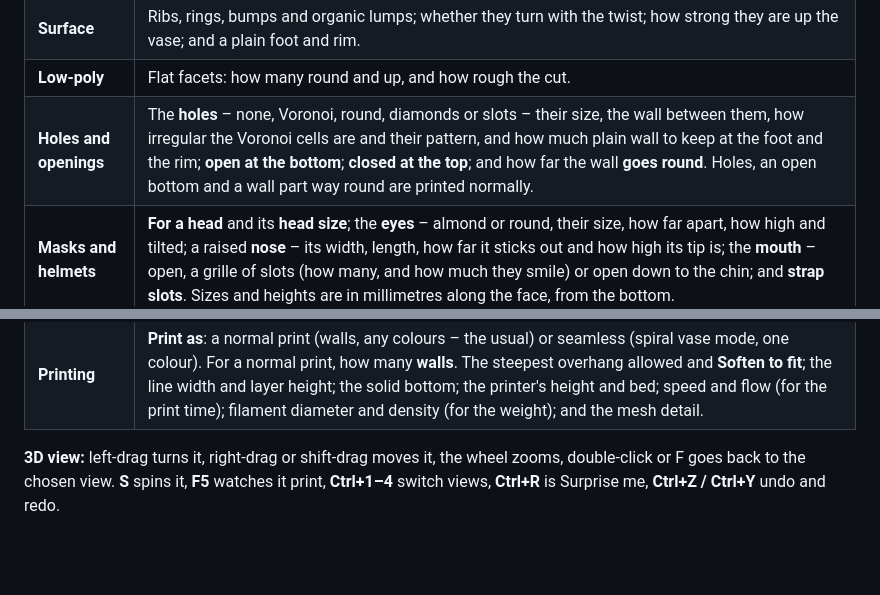
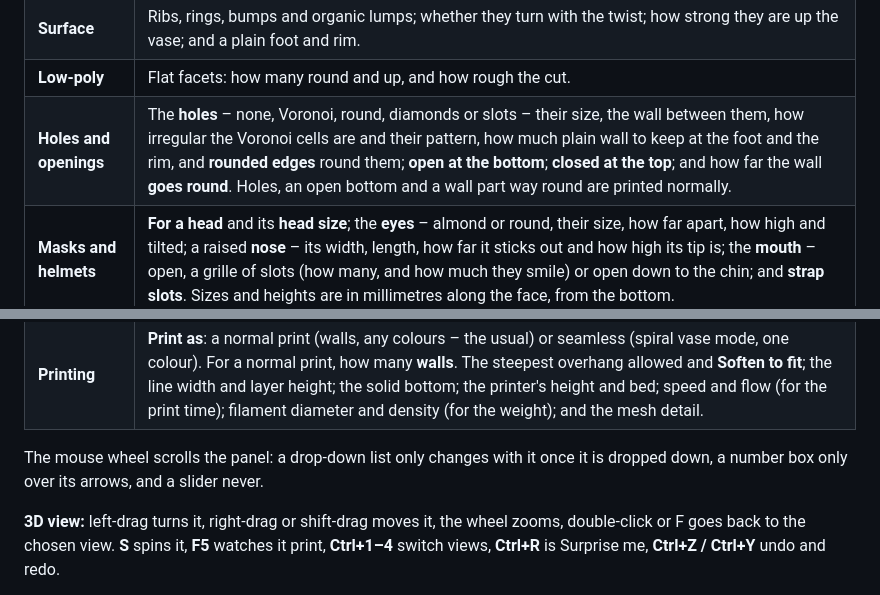
Before and after one commit to RickUsingGitHub/vaseinator, a Markdown page: README.md, 2 parts joined by grey strips. GitHub-like rendering; blank space fills up the shorter version.

```diff
--- a/README.md
+++ b/README.md
@@ -156,11 +160,14 @@ curve is drawn upright and mirrored instead, like the vase from the side.
 | **Spin** | How far the shape turns from bottom to top, and how the turning is spread up the vase – including back and forth, and your own curve. **Both ways** twists it both ways at once. |
 | **Surface** | Ribs, rings, bumps and organic lumps; whether they turn with the twist; how strong they are up the vase; and a plain foot and rim. |
 | **Low-poly** | Flat facets: how many round and up, and how rough the cut. |
-| **Holes and openings** | The **holes** – none, Voronoi, round, diamonds or slots – their size, the wall between them, how irregular the Voronoi cells are and their pattern, and how much plain wall to keep at the foot and the rim; **open at the bottom**; **closed at the top**; and how far the wall **goes round**. Holes, an open bottom and a wall part way round are printed normally. |
+| **Holes and openings** | The **holes** – none, Voronoi, round, diamonds or slots – their size, the wall between them, how irregular the Voronoi cells are and their pattern, how much plain wall to keep at the foot and the rim, and **rounded edges** round them; **open at the bottom**; **closed at the top**; and how far the wall **goes round**. Holes, an open bottom and a wall part way round are printed normally. |
 | **Masks and helmets** | **For a head** and its **head size**; the **eyes** – almond or round, their size, how far apart, how high and tilted; a raised **nose** – its width, length, how far it sticks out and how high its tip is; the **mouth** – open, a grille of slots (how many, and how much they smile) or open down to the chin; and **strap slots**. Sizes and heights are in millimetres along the face, from the bottom. |
 | **Your own function** | A formula added to the radius. **Examples** has eight to try; **Help…** lists the variables and functions. |
 | **Colours** | The colour, or – printed normally – a palette or four filament colours, and how they go up the vase: one colour, bands, stripes or a gradient spool. How it looks: matte, silk, glossy, translucent. |
 | **Printing** | **Print as**: a normal print (walls, any colours – the usual) or seamless (spiral vase mode, one colour). For a normal print, how many **walls**. The steepest overhang allowed and **Soften to fit**; the line width and layer height; the solid bottom; the printer's height and bed; speed and flow (for the print time); filament diameter and density (for the weight); and the mesh detail. |
+
+The mouse wheel scrolls the panel: a drop-down list only changes with it once it is dropped down, a number
+box only over its arrows, and a slider never.
 
 **3D view:** left-drag turns it, right-drag or shift-drag moves it, the wheel zooms, double-click or F goes
 back to the chosen view. **S** spins it, **F5** watches it print, **Ctrl+1–4** switch views, **Ctrl+R**
```
Also changed, not shown: other parts of README.md (+18 -3 lines), assets/gallery/honeycomb_basket.png, assets/gallery/lace_masquerade.png, assets/gallery/voronoi_lamp.png, 13 other files.
